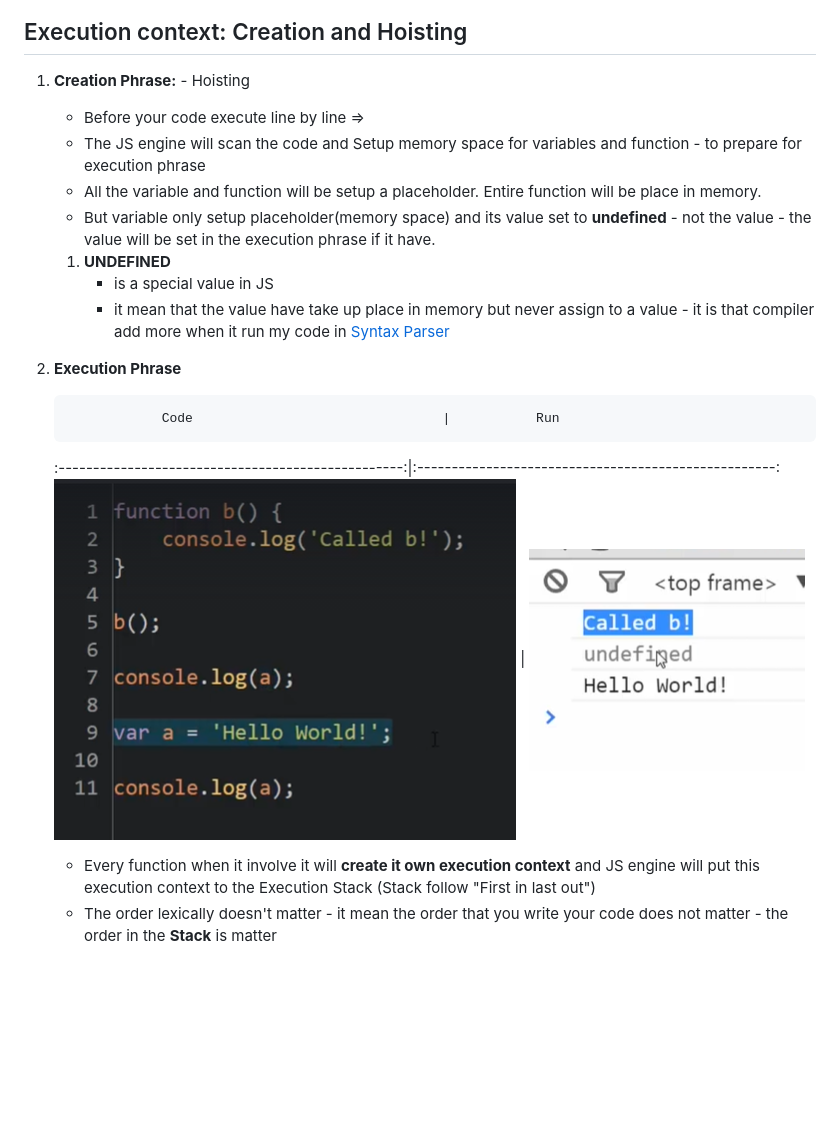
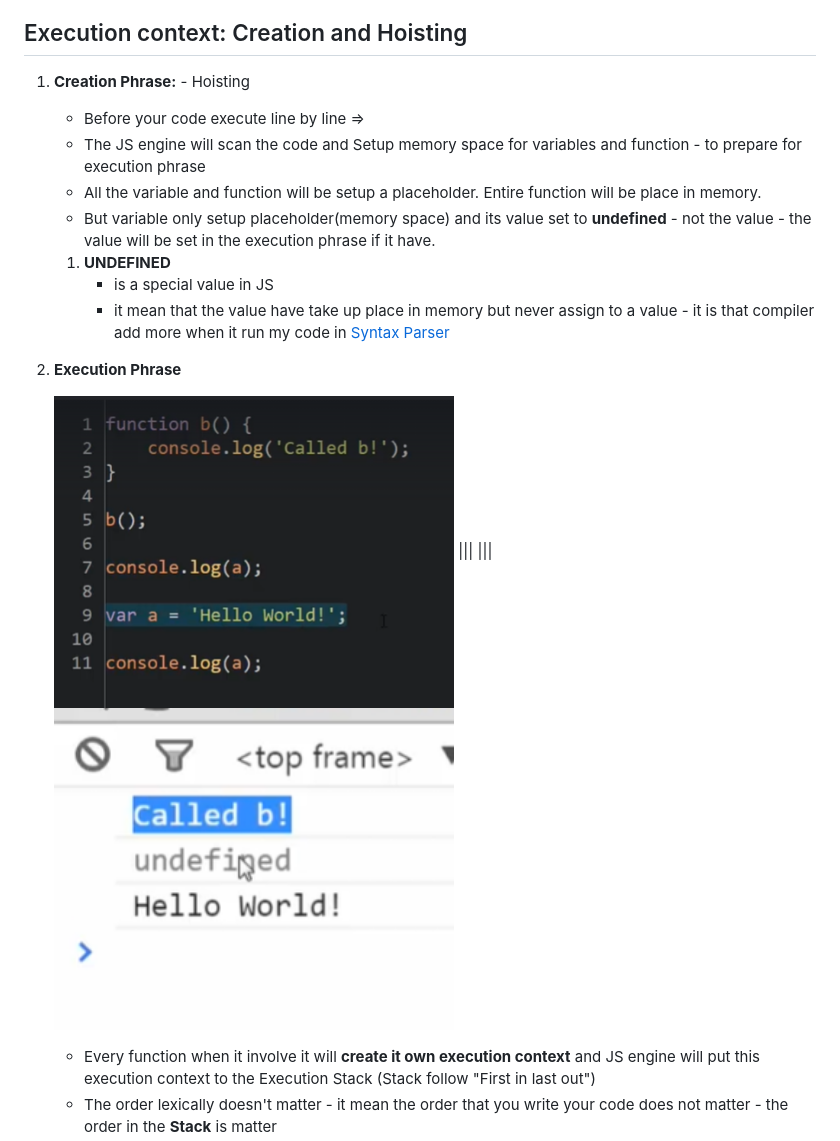
Before and after one commit to ngtn0502/javascript-note, a Markdown page: README.md, the part around the change printed below. Drawn GitHub-style; blank space fills up the shorter version.

```diff
--- a/README.md
+++ b/README.md
@@ -35,19 +37,21 @@ there are lot of lexical environment. Which one is currently running is managed
 ## Execution context: Creation and Hoisting
 
 1.  **Creation Phrase:** - Hoisting
+
     - Before your code execute line by line =>
     - The JS engine will scan the code and Setup memory space for variables and function - to prepare for execution phrase
     - All the variable and function will be setup a placeholder. Entire function will be place in memory.
     - But variable only setup placeholder(memory space) and its value set to **undefined** - not the value - the value will be set in the execution phrase if it have.
+
     1. **UNDEFINED**
        - is a special value in JS
        - it mean that the value have take up place in memory but never assign to a value - it is that compiler add more when it run my code in [Syntax Parser](#syntax-parser)
+
 2.  **Execution Phrase**
 
-                    Code                                |           Run
+    <img src="./image/executionContext.PNG" width="400" height="300" > ||| ||| <img src="./image/executionContext2.PNG" width="400" height="300">
 
-    :--------------------------------------------------:|:----------------------------------------------------:
-    ![Execution context](./image/executionContext.PNG) | ![Execution context](./image/executionContext2.PNG)
+    <!-- ![Execution context](./image/executionContext.PNG) | ![Execution context](./image/executionContext2.PNG) -->
 
     - Every function when it involve it will **create it own execution context** and JS engine will put this execution context to the Execution Stack (Stack follow "First in last out")
     - The order lexically doesn't matter - it mean the order that you write your code does not matter - the order in the **Stack** is matter
```
Also changed, not shown: other parts of README.md (+20 -11 lines), image/4.PNG (added), image/5.PNG (added), 1 other file.
